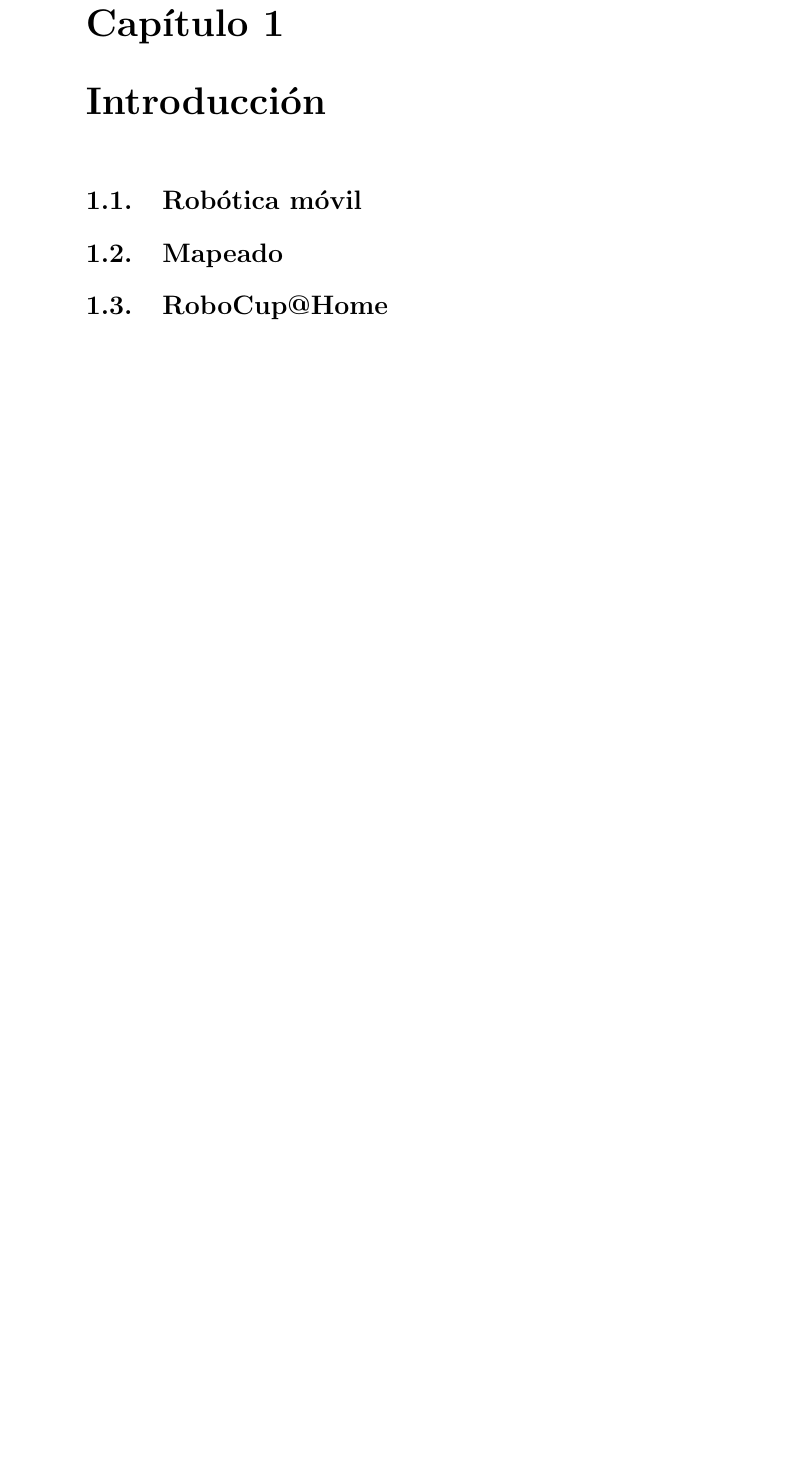
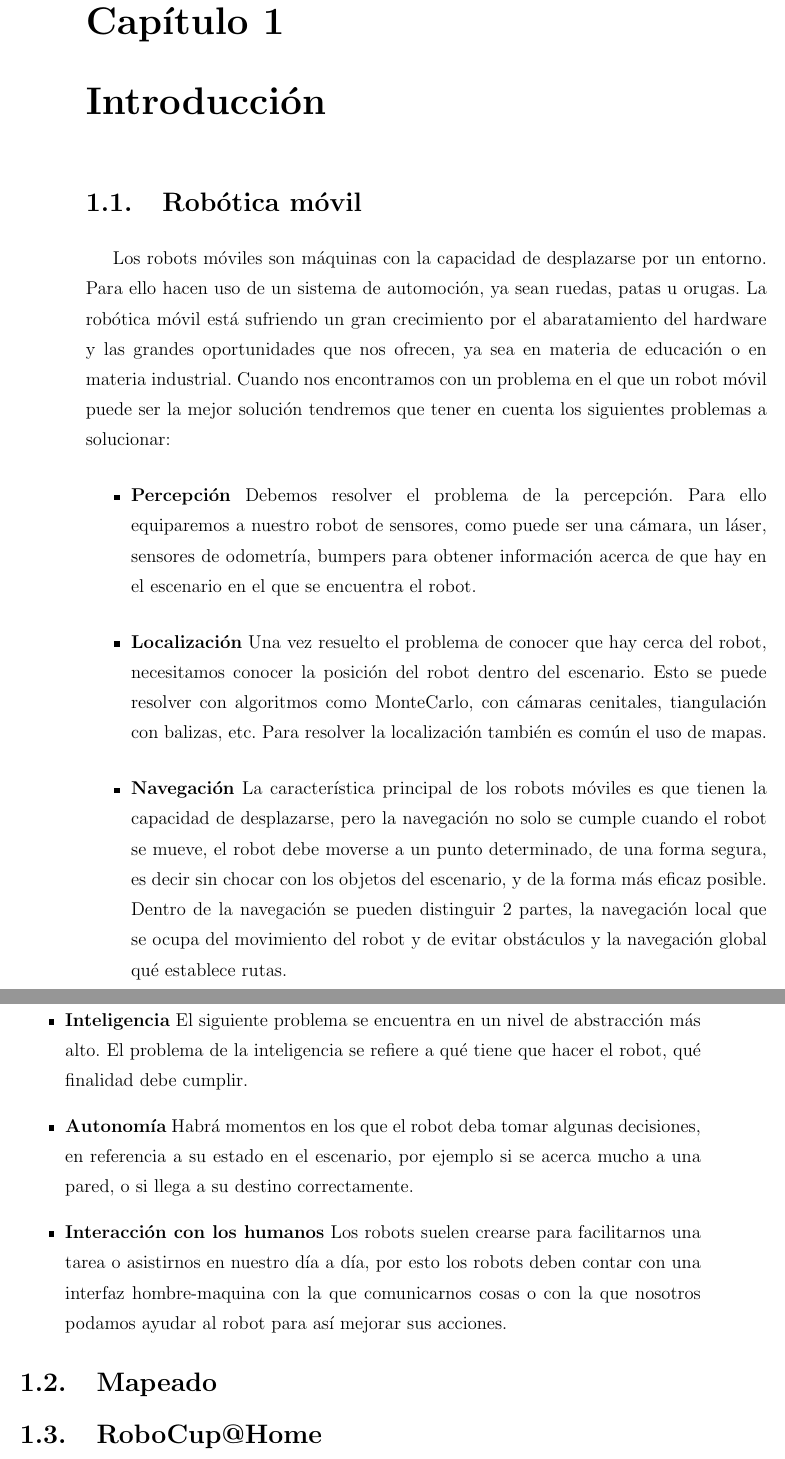
Before and after one commit to jginesclavero/tfg, a LaTeX book (jgines-memoria-tfg/memoria.tex, which reads jgines-memoria-tfg/cap1.tex): part of page 13 of 48 before the commit and two parts of pages 13 and 14 of 49 after it, the two joined at a grey line, cut so that both start at the same text, the shorter picture padded with empty space. Compiled offline with pdfLaTeX.

Commit message:
cap7 80% - cap1 20%

```diff
--- a/jgines-memoria-tfg/cap1.tex
+++ b/jgines-memoria-tfg/cap1.tex
@@ -3,6 +3,17 @@
 
 \section{Robótica móvil}
 \label{cap:roboticamovil}
+Los robots móviles son máquinas con la capacidad de desplazarse por un entorno. Para ello hacen uso de un sistema de automoción, ya sean ruedas, patas u orugas.
+La robótica móvil está sufriendo un gran crecimiento por el abaratamiento del hardware y las grandes oportunidades que nos ofrecen, ya sea en materia de educación o en materia industrial.
+Cuando nos encontramos con un problema en el que un robot móvil puede ser la mejor solución tendremos que tener en cuenta los siguientes problemas a solucionar:
+\begin{itemize}
+\item \textbf{Percepción} Debemos resolver el problema de la percepción. Para ello equiparemos a nuestro robot de sensores, como puede ser una cámara, un láser, sensores de odometría, bumpers para obtener información acerca de que hay en el escenario en el que se encuentra el robot.
+\item \textbf{Localización} Una vez resuelto el problema de conocer que hay cerca del robot, necesitamos conocer la posición del robot dentro del escenario. Esto se puede resolver con algoritmos como MonteCarlo, con cámaras cenitales, tiangulación con balizas, etc. Para resolver la localización también es común el uso de mapas.
+\item \textbf{Navegación} La característica principal de los robots móviles es que tienen la capacidad de desplazarse, pero la navegación no solo se cumple cuando el robot se mueve, el robot debe moverse a un punto determinado, de una forma segura, es decir sin chocar con los objetos del escenario, y de la forma más eficaz posible. Dentro de la navegación se pueden distinguir 2 partes, la navegación local que se ocupa del movimiento del robot y de evitar obstáculos y la navegación global qué establece rutas.
+\item \textbf{Inteligencia} El siguiente problema se encuentra en un nivel de abstracción más alto. El problema de la inteligencia se refiere a qué tiene que hacer el robot, qué finalidad debe cumplir.
+\item \textbf{Autonomía} Habrá momentos en los que el robot deba tomar algunas decisiones, en referencia a su estado en el escenario, por ejemplo si se acerca mucho a una pared, o si llega a su destino correctamente.
+\item \textbf{Interacción con los humanos} Los robots suelen crearse para facilitarnos una tarea o asistirnos en nuestro día a día, por esto los robots deben contar con una interfaz hombre-maquina con la que comunicarnos cosas o con la que nosotros podamos ayudar al robot para así mejorar sus acciones.
+\end{itemize}
 
 \section{Mapeado}
 \label{cap:mapeado}
```
Also changed, not shown: jgines-memoria-tfg/cap7.tex (+1 -1 lines), 5 other files.
